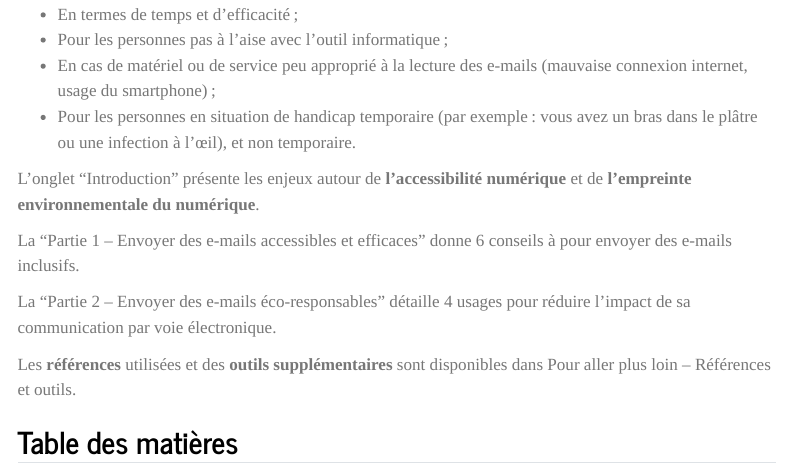
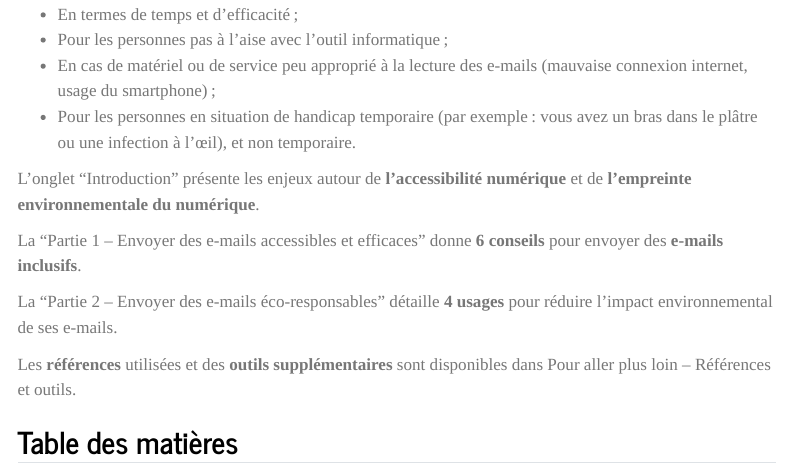
Before and after one commit to Minaanimmina/GuideEmails.github.io, a Quarto document (index.qmd): the page in a window 1100 px wide, from 270 px down. Rendered offline with R 4.5, knitr and Pandoc in place of Quarto, with nearby package versions; menus at the side of the page are left out.

Commit message:
nom-onglets

```diff
--- a/_quarto.yml
+++ b/_quarto.yml
@@ -13,11 +13,11 @@ website:
       - href: introduction.qmd
         text: Introduction
       - href: partie-1.qmd
-        text: Partie 1
+        text: Accessibles
       - href: partie-2.qmd
-        text: Partie 2
+        text: Eco-responsable
       - href: references.qmd
-        text: Références
+        text: Références et outils
 
 bibliography: biblio.bib
 
--- a/index.qmd
+++ b/index.qmd
@@ -13,9 +13,9 @@ La démarche de ce guide consiste à partir du particulier pour arriver au gén
 
 L'onglet "Introduction" présente les enjeux autour de **l'accessibilité numérique** et de **l’empreinte environnementale du numérique**.
 
-La "Partie 1 – Envoyer des e-mails accessibles et efficaces" <!-- ajouter lien vers cette page --> donne 6 conseils à pour envoyer des e-mails inclusifs.
+La "Partie 1 – Envoyer des e-mails accessibles et efficaces" <!-- ajouter lien vers cette page --> donne **6 conseils** pour envoyer des **e-mails inclusifs**.
 
-La "Partie 2 – Envoyer des e-mails éco-responsables" <!-- ajouter lien vers cette page --> détaille 4 usages pour réduire l'impact de sa communication par voie électronique.
+La "Partie 2 – Envoyer des e-mails éco-responsables" <!-- ajouter lien vers cette page --> détaille **4 usages** pour réduire l'impact environnemental de ses e-mails.
 
 Les **références** utilisées et des **outils supplémentaires** sont disponibles dans Pour aller plus loin – Références et outils. <!-- ajouter lien vers cette page -->
 
```
Also changed, not shown: docs/search.json, 6 other files.
